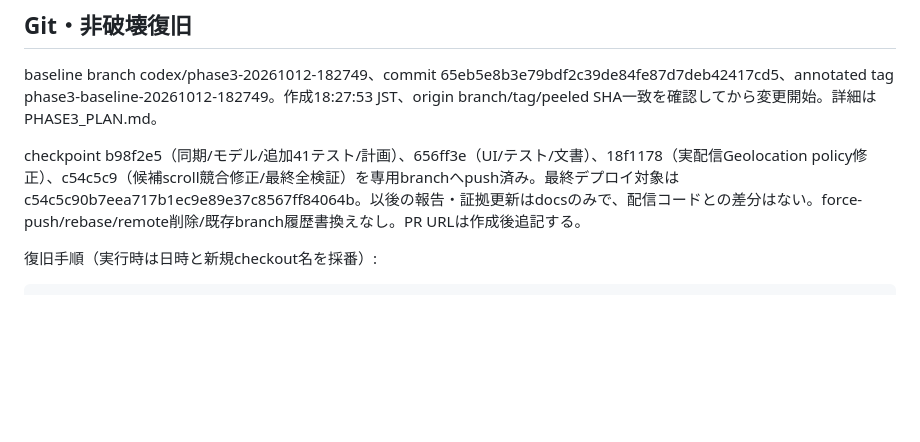
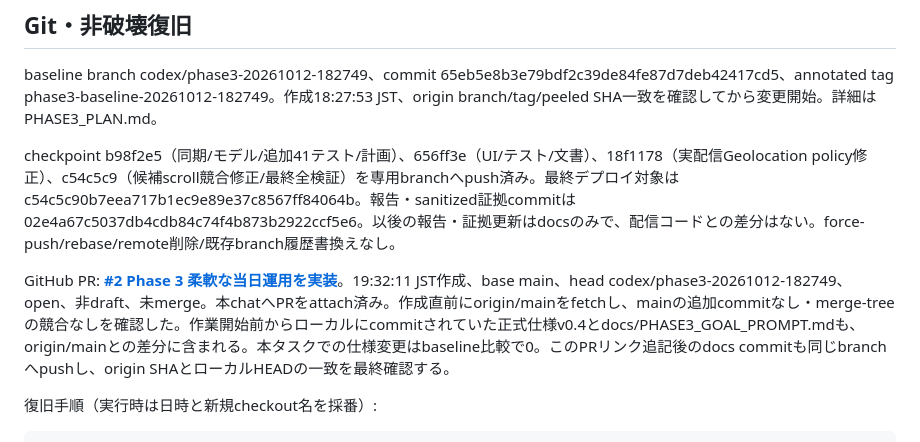
Before and after one commit to baribaritozan/Travel-Itinerary-System, a Markdown page: docs/PHASE3_REPORT.md, the part around the change. Drawn GitHub-style; blank space fills up the shorter version.

Commit message:
docs: link phase 3 pull request and verified deployment

```diff
--- a/docs/PHASE3_REPORT.md
+++ b/docs/PHASE3_REPORT.md
@@ -121,7 +121,9 @@ Node実体 `C:\Users\wyuya\AppData\Local\Volta\tools\image\node\24.21.0\node.exe
 
 baseline branch codex/phase3-20261012-182749、commit 65eb5e8b3e79bdf2c39de84fe87d7deb42417cd5、annotated tag phase3-baseline-20261012-182749。作成18:27:53 JST、origin branch/tag/peeled SHA一致を確認してから変更開始。詳細はPHASE3_PLAN.md。
 
-checkpoint b98f2e5（同期/モデル/追加41テスト/計画）、656ff3e（UI/テスト/文書）、18f1178（実配信Geolocation policy修正）、c54c5c9（候補scroll競合修正/最終全検証）を専用branchへpush済み。最終デプロイ対象は c54c5c90b7eea717b1ec9e89e37c8567ff84064b。以後の報告・証拠更新はdocsのみで、配信コードとの差分はない。force-push/rebase/remote削除/既存branch履歴書換えなし。PR URLは作成後追記する。
+checkpoint b98f2e5（同期/モデル/追加41テスト/計画）、656ff3e（UI/テスト/文書）、18f1178（実配信Geolocation policy修正）、c54c5c9（候補scroll競合修正/最終全検証）を専用branchへpush済み。最終デプロイ対象は c54c5c90b7eea717b1ec9e89e37c8567ff84064b。報告・sanitized証拠commitは 02e4a67c5037db4cdb84c74f4b873b2922ccf5e6。以後の報告・証拠更新はdocsのみで、配信コードとの差分はない。force-push/rebase/remote削除/既存branch履歴書換えなし。
+
+GitHub PR: **[#2 Phase 3 柔軟な当日運用を実装](https://github.com/baribaritozan/Travel-Itinerary-System/pull/2)**。19:32:11 JST作成、base main、head codex/phase3-20261012-182749、open、非draft、未merge。本chatへPRをattach済み。作成直前にorigin/mainをfetchし、mainの追加commitなし・merge-treeの競合なしを確認した。作業開始前からローカルにcommitされていた正式仕様v0.4とdocs/PHASE3_GOAL_PROMPT.mdも、origin/mainとの差分に含まれる。本タスクでの仕様変更はbaseline比較で0。このPRリンク追記後のdocs commitも同じbranchへpushし、origin SHAとローカルHEADの一致を最終確認する。
 
 復旧手順（実行時は日時と新規checkout名を採番）:
 
```
